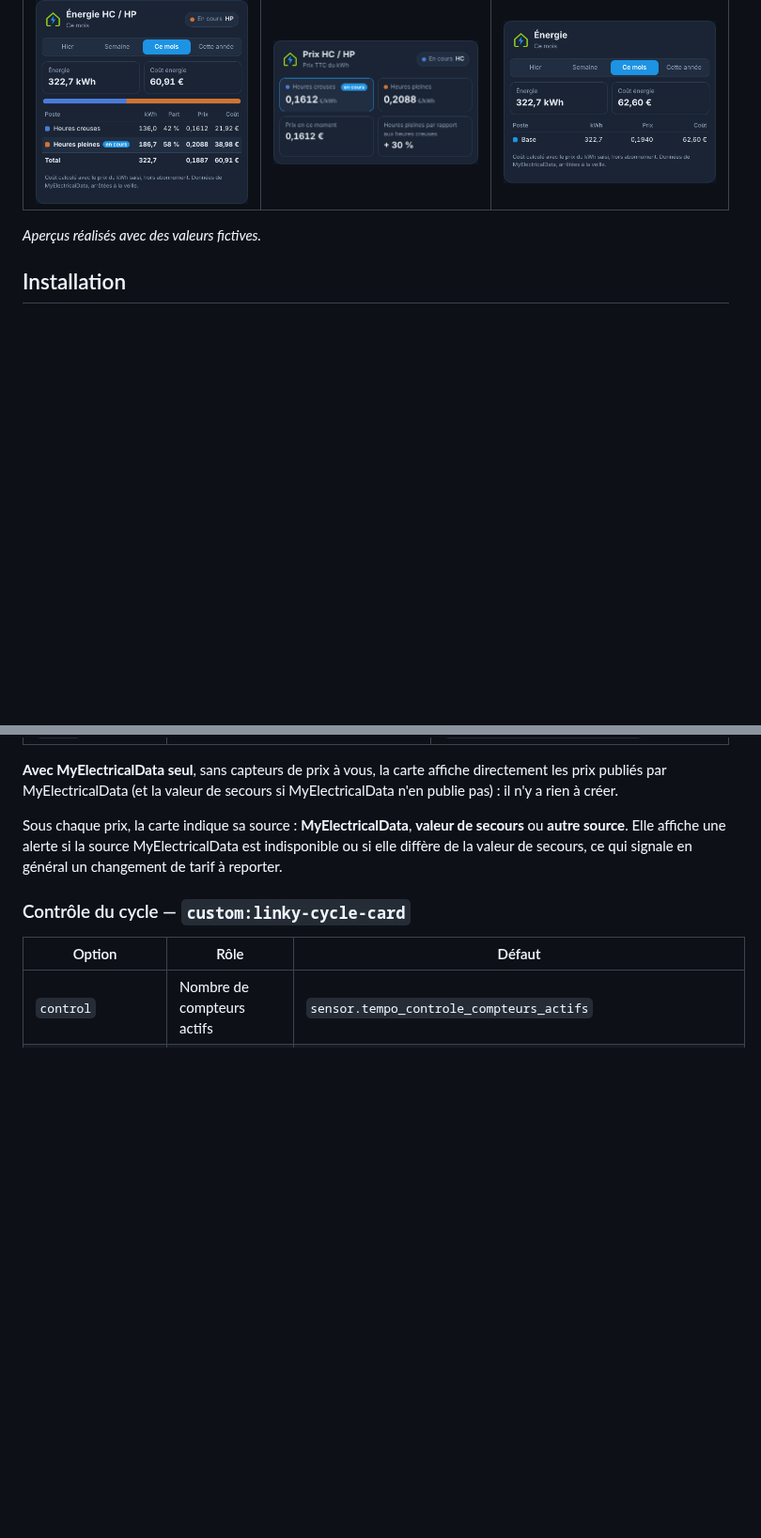
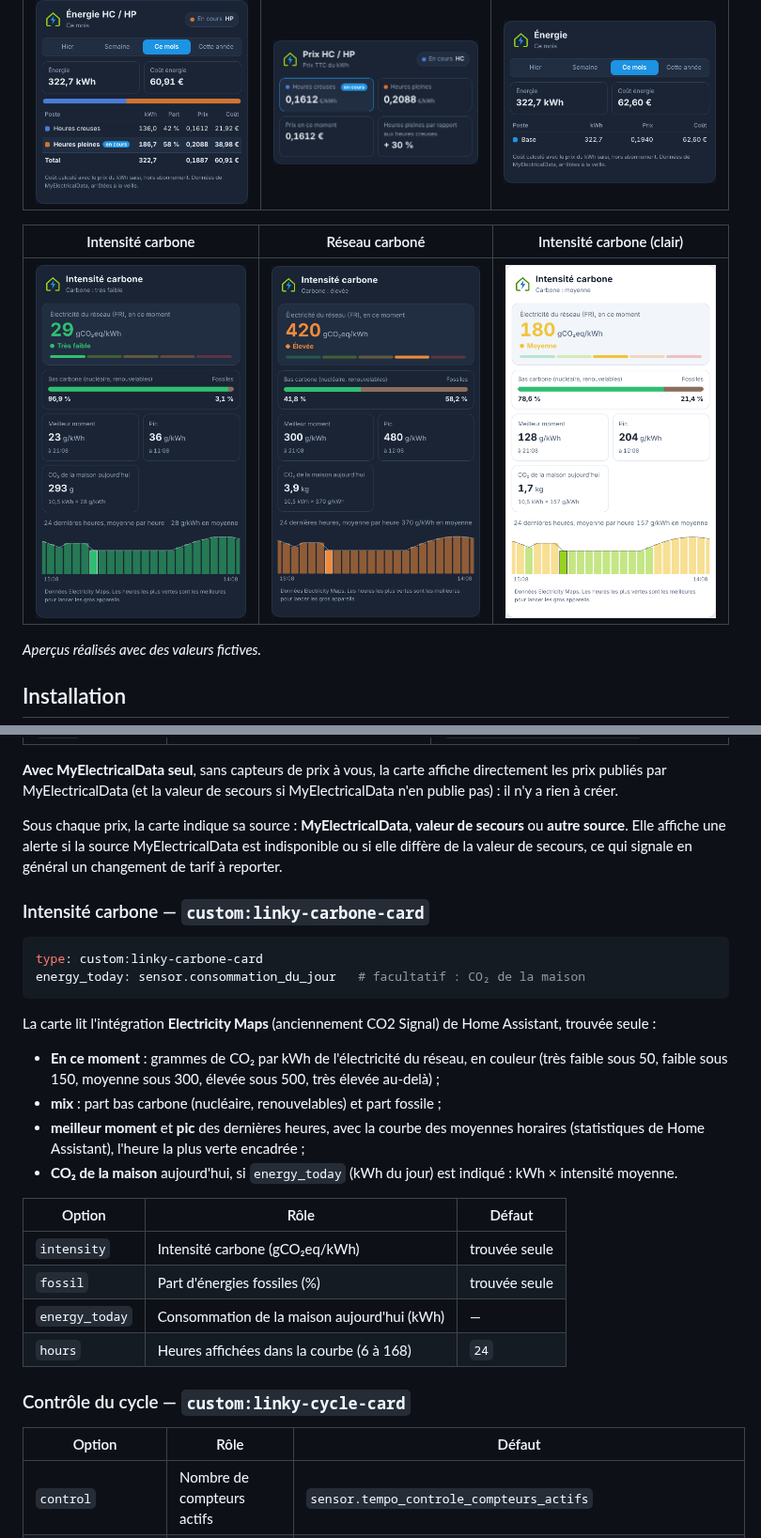
Before and after one commit to Marlboro62/linky-energie-cards, a Markdown page: README.md, 2 parts joined by grey strips. Shown at 94% size. Rendered like a GitHub page; pictures changed too: images/carbone-carbone.png (added), images/carbone-clair.png (added), images/carbone.png (added); blank space fills up the shorter version.

````diff
--- a/README.md
+++ b/README.md
@@ -55,6 +56,10 @@ Une seule ressource à installer, puis chaque carte s'ajoute où vous voulez ave
 | Énergie HC / HP | Prix HC / HP | Énergie en Base |
 | --- | --- | --- |
 | <img src="https://raw.githubusercontent.com/Marlboro62/linky-energie-cards/main/images/hchp-postes.png" alt="Énergie HC / HP" width="300"> | <img src="https://raw.githubusercontent.com/Marlboro62/linky-energie-cards/main/images/hchp-prix.png" alt="Prix HC / HP" width="300"> | <img src="https://raw.githubusercontent.com/Marlboro62/linky-energie-cards/main/images/base-postes.png" alt="Énergie en Base" width="300"> |
+
+| Intensité carbone | Réseau carboné | Intensité carbone (clair) |
+| --- | --- | --- |
+| <img src="https://raw.githubusercontent.com/Marlboro62/linky-energie-cards/main/images/carbone.png" alt="Intensité carbone" width="300"> | <img src="https://raw.githubusercontent.com/Marlboro62/linky-energie-cards/main/images/carbone-carbone.png" alt="Réseau carboné" width="300"> | <img src="https://raw.githubusercontent.com/Marlboro62/linky-energie-cards/main/images/carbone-clair.png" alt="Intensité carbone, clair" width="300"> |
 
 *Aperçus réalisés avec des valeurs fictives.*
 
@@ -170,6 +175,27 @@ Le coût affiché est l'énergie du poste multipliée par son **prix actuel**, h
 
 Sous chaque prix, la carte indique sa source : **MyElectricalData**, **valeur de secours** ou **autre source**. Elle affiche une alerte si la source MyElectricalData est indisponible ou si elle diffère de la valeur de secours, ce qui signale en général un changement de tarif à reporter.
 
+### Intensité carbone — `custom:linky-carbone-card`
+
+```yaml
+type: custom:linky-carbone-card
+energy_today: sensor.consommation_du_jour   # facultatif : CO₂ de la maison
+```
+
+La carte lit l'intégration **Electricity Maps** (anciennement CO2 Signal) de Home Assistant, trouvée seule :
+
+- **En ce moment** : grammes de CO₂ par kWh de l'électricité du réseau, en couleur (très faible sous 50, faible sous 150, moyenne sous 300, élevée sous 500, très élevée au-delà) ;
+- **mix** : part bas carbone (nucléaire, renouvelables) et part fossile ;
+- **meilleur moment** et **pic** des dernières heures, avec la courbe des moyennes horaires (statistiques de Home Assistant), l'heure la plus verte encadrée ;
+- **CO₂ de la maison** aujourd'hui, si `energy_today` (kWh du jour) est indiqué : kWh × intensité moyenne.
+
+| Option | Rôle | Défaut |
+| --- | --- | --- |
+| `intensity` | Intensité carbone (gCO₂eq/kWh) | trouvée seule |
+| `fossil` | Part d'énergies fossiles (%) | trouvée seule |
+| `energy_today` | Consommation de la maison aujourd'hui (kWh) | — |
+| `hours` | Heures affichées dans la courbe (6 à 168) | `24` |
+
 ### Contrôle du cycle — `custom:linky-cycle-card`
 
 | Option | Rôle | Défaut |
````
Also changed, not shown: other parts of README.md (+3 -2 lines), 2 other files.
